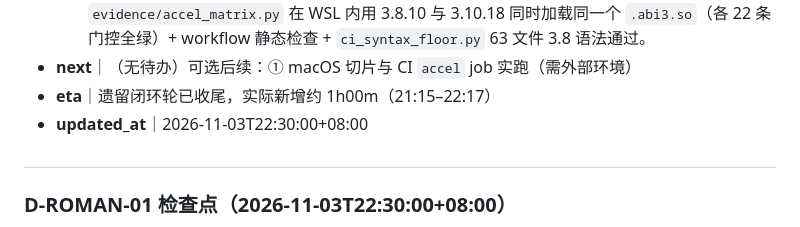
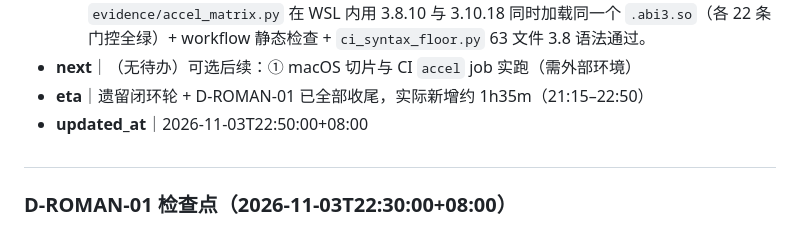
Before and after one commit to CL98K/DCG, a Markdown page: PROGRESS.md, the part around the change. GitHub-like rendering.

Commit message:
﻿docs(progress): 校准 ETA 与更新时间

```diff
--- a/PROGRESS.md
+++ b/PROGRESS.md
@@ -47,8 +47,8 @@
   - ~~纯 Python 的 `_roman_num` 大数无界增长~~（**已修，D-ROMAN-01**）：改成先算档位重复次数再整段 `sym * k` 拼，`$formatInteger(10**21,"I")` 现在干净抛 `MemoryError` 而不是进程 abort；`tests/test_jsonata_22.py` 两条回归、`tests/test_accel_gate.py` 不再绕开罗马图样大数。
   - 仍存在的边界（环境阻塞，非代码缺陷）：macOS 切片未构建；CI `accel` job 未在真实 GitHub Actions 跑过（本机无 macOS 主机、无 Actions 触发权限）。替代验证见 T7：`evidence/accel_matrix.py` 在 WSL 内用 3.8.10 与 3.10.18 同时加载同一个 `.abi3.so`（各 22 条门控全绿）+ workflow 静态检查 + `ci_syntax_floor.py` 63 文件 3.8 语法通过。
 - **next**｜（无待办）可选后续：① macOS 切片与 CI `accel` job 实跑（需外部环境）
-- **eta**｜遗留闭环轮已收尾，实际新增约 1h00m（21:15–22:17）
-- **updated_at**｜2026-11-03T22:30:00+08:00
+- **eta**｜遗留闭环轮 + D-ROMAN-01 已全部收尾，实际新增约 1h35m（21:15–22:50）
+- **updated_at**｜2026-11-03T22:50:00+08:00
 
 #
 ### D-ROMAN-01 检查点（2026-11-03T22:30:00+08:00）
```
